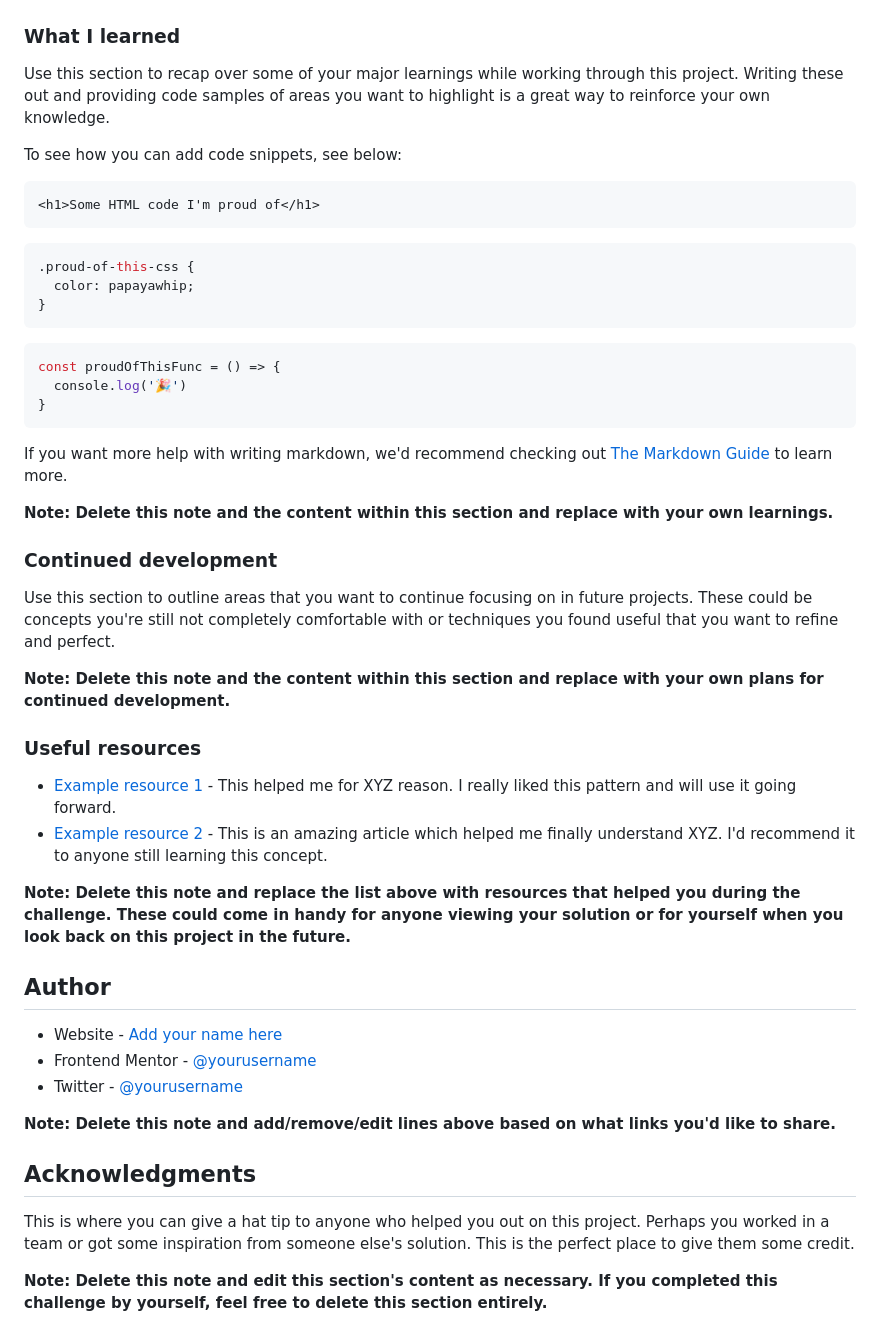
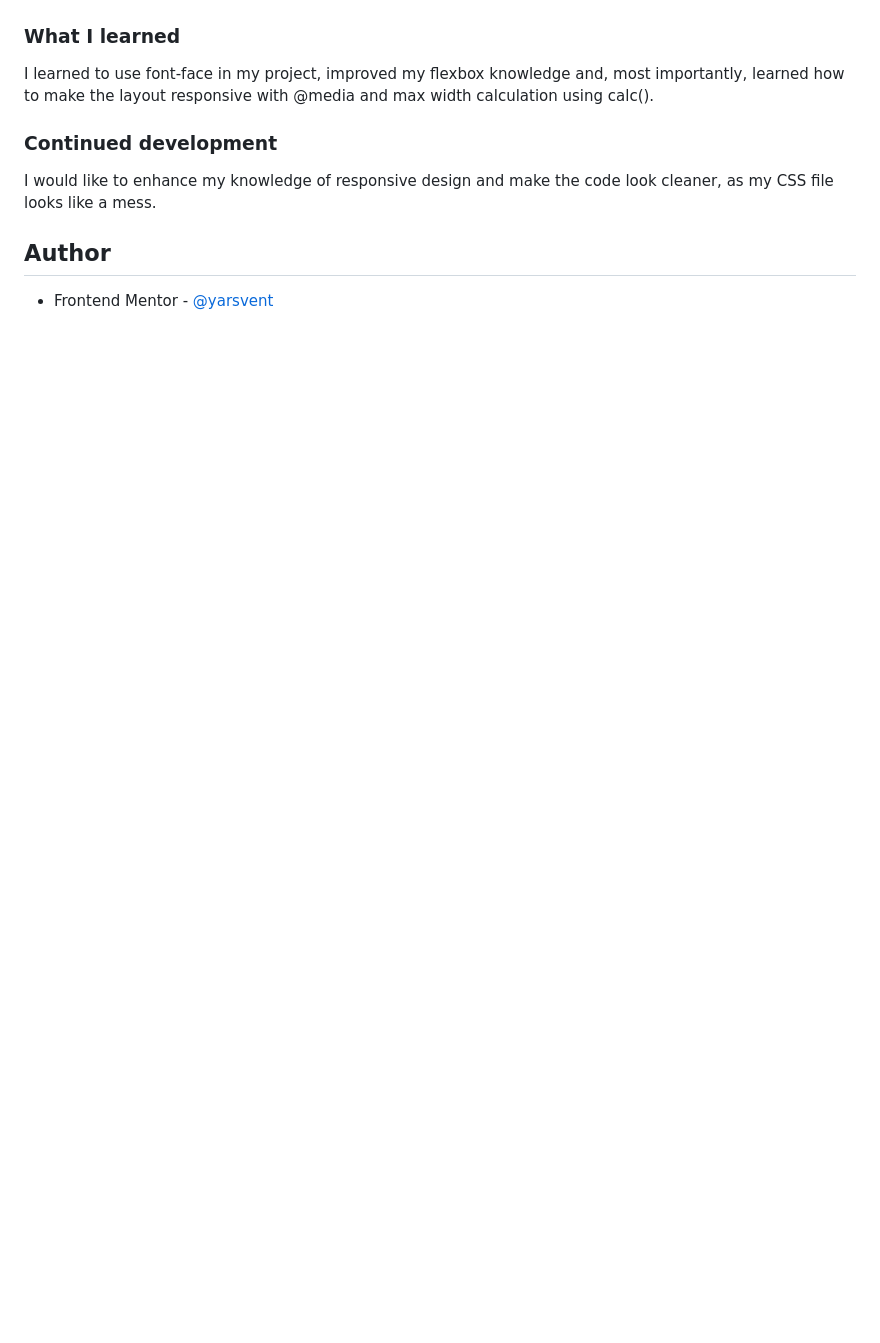
Before and after one commit to yarsvent/project-blog-preview, a Markdown page: README.md, the part around the change printed below. GitHub-like rendering; blank space fills up the shorter version.

````diff
--- a/README.md
+++ b/README.md
@@ -60,51 +43,12 @@ Then crop/optimize/edit your image however you like, add it to your project, and
 
 ### What I learned
 
-Use this section to recap over some of your major learnings while working through this project. Writing these out and providing code samples of areas you want to highlight is a great way to reinforce your own knowledge.
-
-To see how you can add code snippets, see below:
-
-```html
-<h1>Some HTML code I'm proud of</h1>
-```
-```css
-.proud-of-this-css {
-  color: papayawhip;
-}
-```
-```js
-const proudOfThisFunc = () => {
-  console.log('🎉')
-}
-```
-
-If you want more help with writing markdown, we'd recommend checking out [The Markdown Guide](https://www.markdownguide.org/) to learn more.
-
-**Note: Delete this note and the content within this section and replace with your own learnings.**
+I learned to use font-face in my project, improved my flexbox knowledge and, most importantly, learned how to make the layout responsive with @media and max width calculation using calc().
 
 ### Continued development
 
-Use this section to outline areas that you want to continue focusing on in future projects. These could be concepts you're still not completely comfortable with or techniques you found useful that you want to refine and perfect.
-
-**Note: Delete this note and the content within this section and replace with your own plans for continued development.**
-
-### Useful resources
-
-- [Example resource 1](https://www.example.com) - This helped me for XYZ reason. I really liked this pattern and will use it going forward.
-- [Example resource 2](https://www.example.com) - This is an amazing article which helped me finally understand XYZ. I'd recommend it to anyone still learning this concept.
-
-**Note: Delete this note and replace the list above with resources that helped you during the challenge. These could come in handy for anyone viewing your solution or for yourself when you look back on this project in the future.**
+I would like to enhance my knowledge of responsive design and make the code look cleaner, as my CSS file looks like a mess.
 
 ## Author
 
-- Website - [Add your name here](https://www.your-site.com)
-- Frontend Mentor - [@yourusername](https://www.frontendmentor.io/profile/yourusername)
-- Twitter - [@yourusername](https://www.twitter.com/yourusername)
-
-**Note: Delete this note and add/remove/edit lines above based on what links you'd like to share.**
-
-## Acknowledgments
-
-This is where you can give a hat tip to anyone who helped you out on this project. Perhaps you worked in a team or got some inspiration from someone else's solution. This is the perfect place to give them some credit.
-
-**Note: Delete this note and edit this section's content as necessary. If you completed this challenge by yourself, feel free to delete this section entirely.**
+- Frontend Mentor - [@yarsvent](https://www.frontendmentor.io/profile/yarsvent)
````
Also changed, not shown: other parts of README.md (+7 -24 lines), screenshots/screenshot_desktop.png (added), screenshots/screenshot_mobile.png (added).
